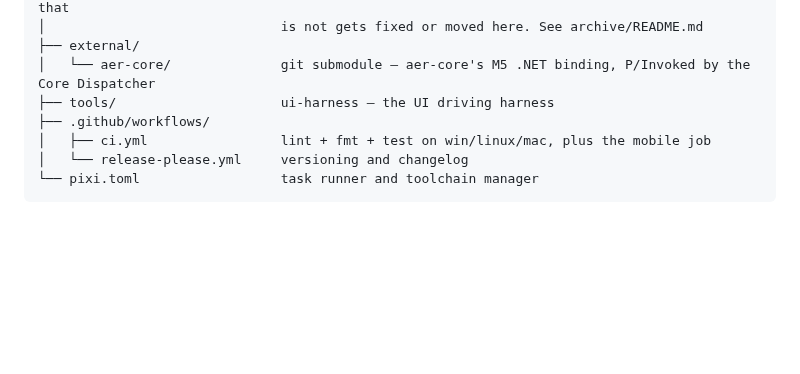
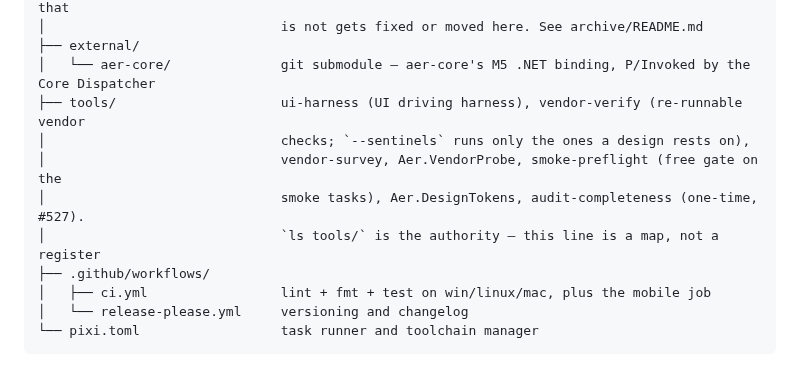
Before and after one commit to aer-works/aer-flow, a Markdown page: CLAUDE.md, the part around one of its changes. Drawn GitHub-style; blank space fills up the shorter version.

```diff
--- a/CLAUDE.md
+++ b/CLAUDE.md
@@ -32,7 +32,11 @@ aer-flow/
 │                              is not gets fixed or moved here. See archive/README.md
 ├── external/
 │   └── aer-core/              git submodule — aer-core's M5 .NET binding, P/Invoked by the Core Dispatcher
-├── tools/                     ui-harness — the UI driving harness
+├── tools/                     ui-harness (UI driving harness), vendor-verify (re-runnable vendor
+│                              checks; `--sentinels` runs only the ones a design rests on),
+│                              vendor-survey, Aer.VendorProbe, smoke-preflight (free gate on the
+│                              smoke tasks), Aer.DesignTokens, audit-completeness (one-time, #527).
+│                              `ls tools/` is the authority — this line is a map, not a register
 ├── .github/workflows/
 │   ├── ci.yml                 lint + fmt + test on win/linux/mac, plus the mobile job
 │   └── release-please.yml     versioning and changelog
```
Also changed, not shown: other parts of CLAUDE.md (+71 -0 lines).
